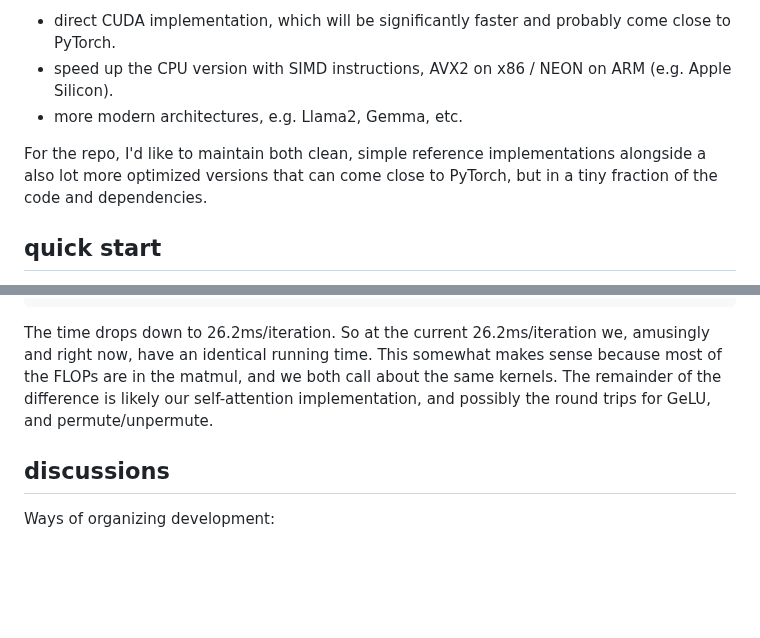
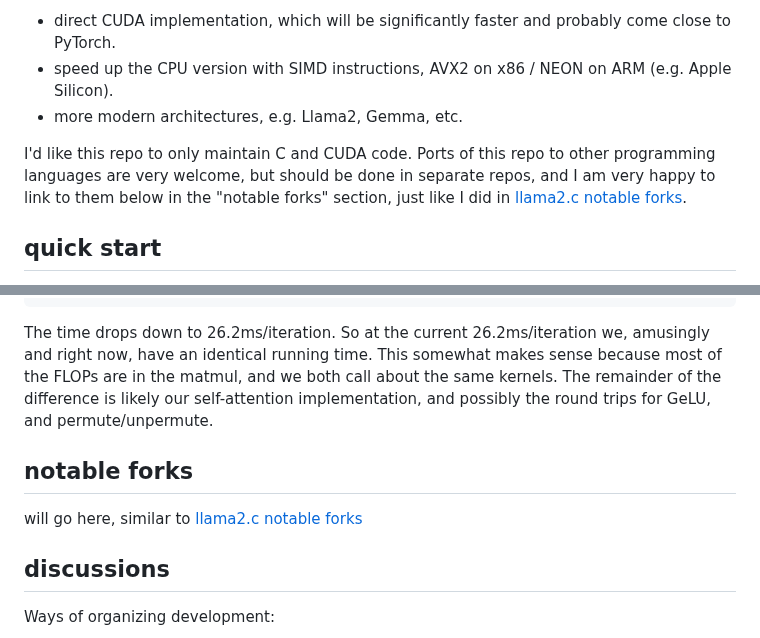
Before and after one commit to karpathy/llm.c, a Markdown page: README.md, 2 parts joined by grey strips. Drawn GitHub-style; blank space fills up the shorter version.

Commit message:
add clarification on notable forks to readme

```diff
--- a/README.md
+++ b/README.md
@@ -8,7 +8,7 @@ Currently, I am working on:
 - speed up the CPU version with SIMD instructions, AVX2 on x86 / NEON on ARM (e.g. Apple Silicon).
 - more modern architectures, e.g. Llama2, Gemma, etc.
 
-For the repo, I'd like to maintain both clean, simple reference implementations alongside a also lot more optimized versions that can come close to PyTorch, but in a tiny fraction of the code and dependencies.
+I'd like this repo to only maintain C and CUDA code. Ports of this repo to other programming languages are very welcome, but should be done in separate repos, and I am very happy to link to them below in the "notable forks" section, just like I did in [llama2.c notable forks](https://github.com/karpathy/llama2.c/tree/master?tab=readme-ov-file#notable-forks).
 
 ## quick start
 
@@ -156,6 +156,10 @@ python train_gpt2.py --inference_only 1 --write_tensors 0 --sequence_length 1024
 
 The time drops down to 26.2ms/iteration. So at the current 26.2ms/iteration we, amusingly and right now, have an identical running time. This somewhat makes sense because most of the FLOPs are in the matmul, and we both call about the same kernels. The remainder of the difference is likely our self-attention implementation, and possibly the round trips for GeLU, and permute/unpermute.
 
+## notable forks
+
+will go here, similar to [llama2.c notable forks](https://github.com/karpathy/llama2.c/tree/master?tab=readme-ov-file#notable-forks)
+
 ## discussions
 
 Ways of organizing development:
```
